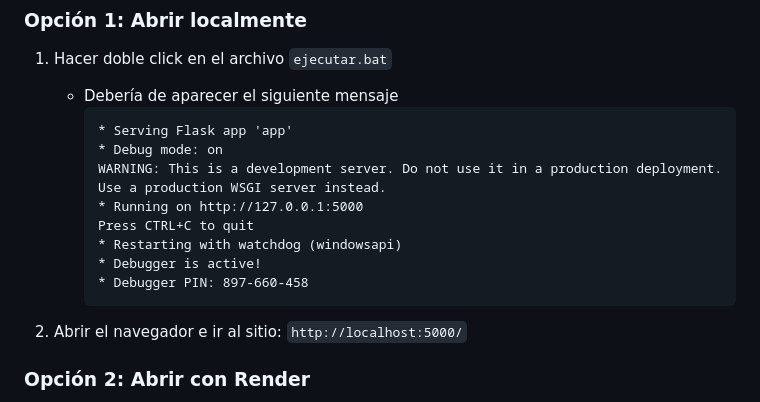
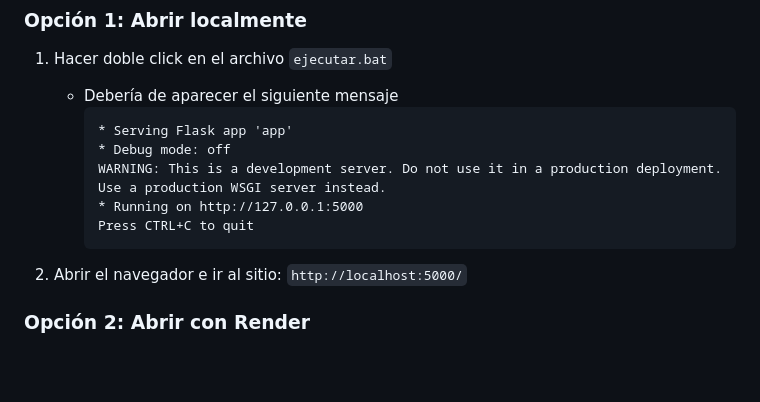
Before and after one commit to UrielCasas/tph-traductor, a Markdown page: README.md, the part around the change. Drawn GitHub-style; blank space fills up the shorter version.

````diff
--- a/README.md
+++ b/README.md
@@ -28,13 +28,10 @@ La app puede ser utilizada de manera local, y también estará desplegado en _Re
    - Debería de aparecer el siguiente mensaje
      ```
      * Serving Flask app 'app'
-     * Debug mode: on
+     * Debug mode: off
      WARNING: This is a development server. Do not use it in a production deployment. Use a production WSGI server instead.
      * Running on http://127.0.0.1:5000
      Press CTRL+C to quit
-     * Restarting with watchdog (windowsapi)
-     * Debugger is active!
-     * Debugger PIN: 897-660-458
      ```
 
 2. Abrir el navegador e ir al sitio:
````
